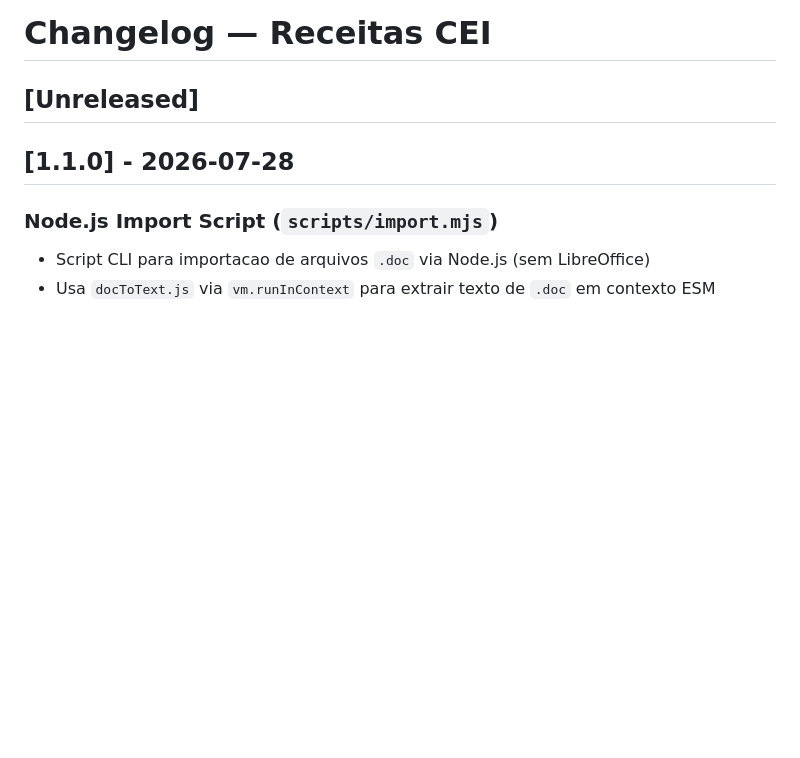
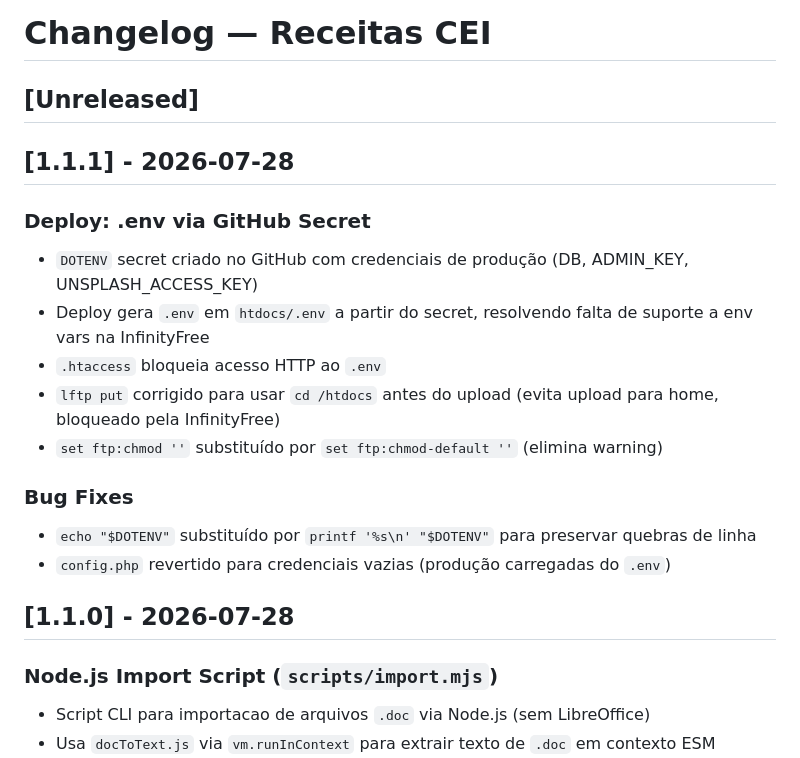
Before and after one commit to isaacangello/receitas-cei, a Markdown page: CHANGELOG.md, the part around the change. Rendered like a GitHub page; blank space fills up the shorter version.

Commit message:
docs: CHANGELOG v1.1.1 + AGENTS.md deploy secrets

```diff
--- a/CHANGELOG.md
+++ b/CHANGELOG.md
@@ -1,6 +1,19 @@
 # Changelog — Receitas CEI
 
 ## [Unreleased]
+
+## [1.1.1] - 2026-07-28
+
+### Deploy: .env via GitHub Secret
+- `DOTENV` secret criado no GitHub com credenciais de produção (DB, ADMIN_KEY, UNSPLASH_ACCESS_KEY)
+- Deploy gera `.env` em `htdocs/.env` a partir do secret, resolvendo falta de suporte a env vars na InfinityFree
+- `.htaccess` bloqueia acesso HTTP ao `.env`
+- `lftp put` corrigido para usar `cd /htdocs` antes do upload (evita upload para home, bloqueado pela InfinityFree)
+- `set ftp:chmod ''` substituído por `set ftp:chmod-default ''` (elimina warning)
+
+### Bug Fixes
+- `echo "$DOTENV"` substituído por `printf '%s\n' "$DOTENV"` para preservar quebras de linha
+- `config.php` revertido para credenciais vazias (produção carregadas do `.env`)
 
 ## [1.1.0] - 2026-07-28
 
```
Also changed, not shown: AGENTS.md (+10 -5 lines).
